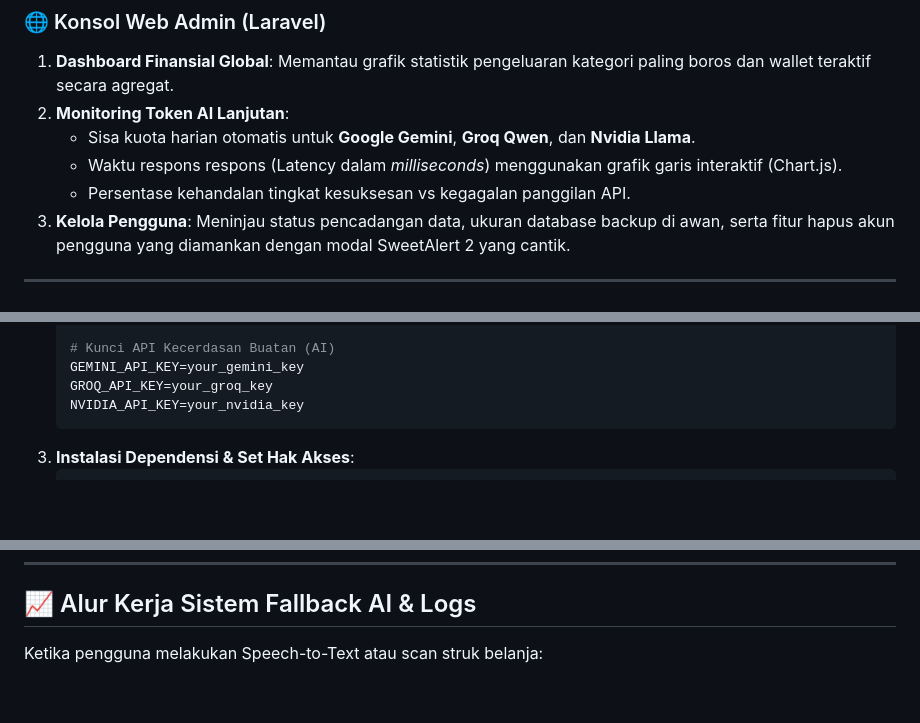
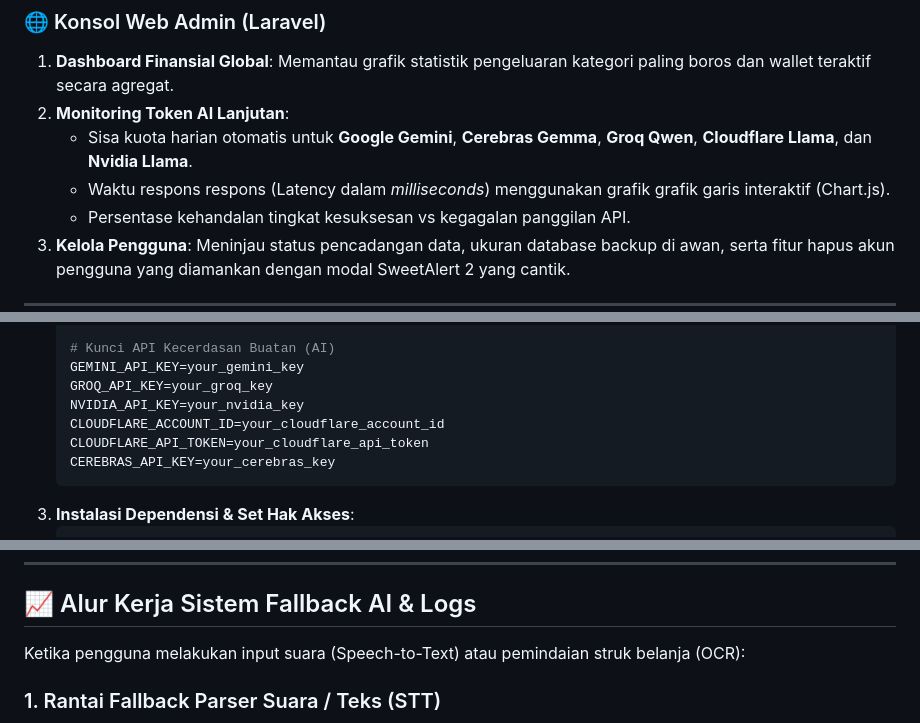
Before and after one commit to itzluthfi/KEUANGANKU, a Markdown page: README.md, 3 parts joined by grey strips. GitHub-like rendering; blank space fills up the shorter version.

Commit message:
Update root README.md to document Cerebras and Cloudflare Workers AI integration

````diff
--- a/README.md
+++ b/README.md
@@ -15,8 +15,8 @@
 ### 🌐 Konsol Web Admin (Laravel)
 1.  **Dashboard Finansial Global**: Memantau grafik statistik pengeluaran kategori paling boros dan wallet teraktif secara agregat.
 2.  **Monitoring Token AI Lanjutan**:
-    *   Sisa kuota harian otomatis untuk **Google Gemini**, **Groq Qwen**, dan **Nvidia Llama**.
-    *   Waktu respons respons (Latency dalam *milliseconds*) menggunakan grafik garis interaktif (Chart.js).
+    *   Sisa kuota harian otomatis untuk **Google Gemini**, **Cerebras Gemma**, **Groq Qwen**, **Cloudflare Llama**, dan **Nvidia Llama**.
+    *   Waktu respons respons (Latency dalam *milliseconds*) menggunakan grafik grafik garis interaktif (Chart.js).
     *   Persentase kehandalan tingkat kesuksesan vs kegagalan panggilan API.
 3.  **Kelola Pengguna**: Meninjau status pencadangan data, ukuran database backup di awan, serta fitur hapus akun pengguna yang diamankan dengan modal SweetAlert 2 yang cantik.
 
@@ -58,6 +58,9 @@
     GEMINI_API_KEY=your_gemini_key
     GROQ_API_KEY=your_groq_key
     NVIDIA_API_KEY=your_nvidia_key
+    CLOUDFLARE_ACCOUNT_ID=your_cloudflare_account_id
+    CLOUDFLARE_API_TOKEN=your_cloudflare_api_token
+    CEREBRAS_API_KEY=your_cerebras_key
     ```
 3.  **Instalasi Dependensi & Set Hak Akses**:
     ```bash
@@ -100,6 +103,8 @@
 
 ## 📈 Alur Kerja Sistem Fallback AI & Logs
 
-Ketika pengguna melakukan Speech-to-Text atau scan struk belanja:
+Ketika pengguna melakukan input suara (Speech-to-Text) atau pemindaian struk belanja (OCR):
+
+### 1. Rantai Fallback Parser Suara / Teks (STT)
 ```mermaid
 graph TD
````
Also changed, not shown: other parts of README.md (+23 -4 lines).
